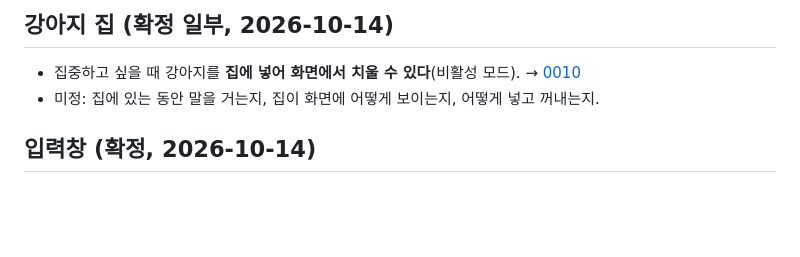
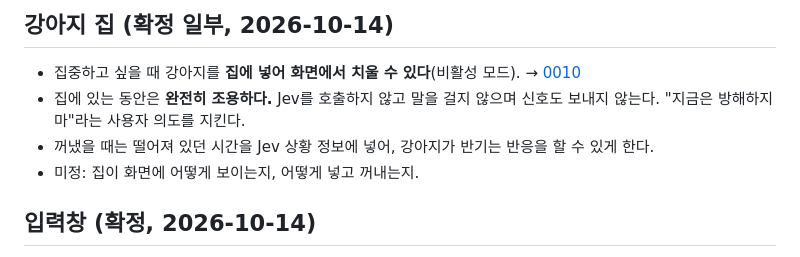
Before and after one commit to HEOSEONGILml/AssistantChatBot, a Markdown page: docs/vision.md, the part around the change. Rendered like a GitHub page; blank space fills up the shorter version.

Commit message:
docs: 강아지 집에 있는 동안은 완전히 조용
Co-Authored-By: Claude Opus 5.5 <noreply@anthropic.com>

```diff
--- a/docs/vision.md
+++ b/docs/vision.md
@@ -25,7 +25,9 @@
 ## 강아지 집 (확정 일부, 2026-10-14)
 
 - 집중하고 싶을 때 강아지를 **집에 넣어 화면에서 치울 수 있다**(비활성 모드). → [0010](decisions/0010-overlay-only-with-doghouse.md)
-- 미정: 집에 있는 동안 말을 거는지, 집이 화면에 어떻게 보이는지, 어떻게 넣고 꺼내는지.
+- 집에 있는 동안은 **완전히 조용하다.** Jev를 호출하지 않고 말을 걸지 않으며 신호도 보내지 않는다. "지금은 방해하지 마"라는 사용자 의도를 지킨다.
+- 꺼냈을 때는 떨어져 있던 시간을 Jev 상황 정보에 넣어, 강아지가 반기는 반응을 할 수 있게 한다.
+- 미정: 집이 화면에 어떻게 보이는지, 어떻게 넣고 꺼내는지.
 
 ## 입력창 (확정, 2026-10-14)
 
```
